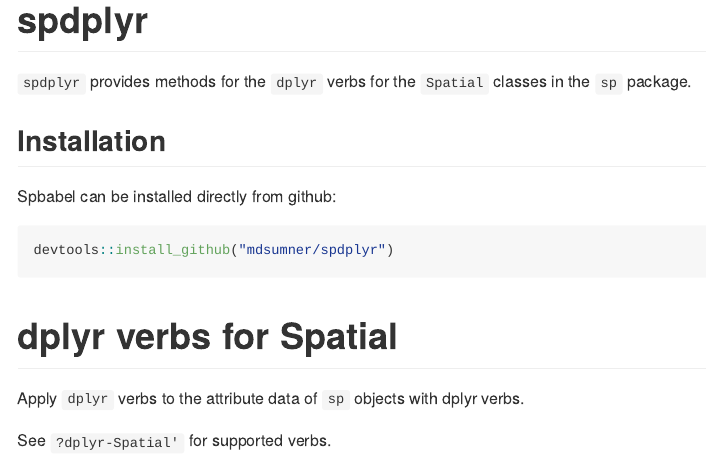
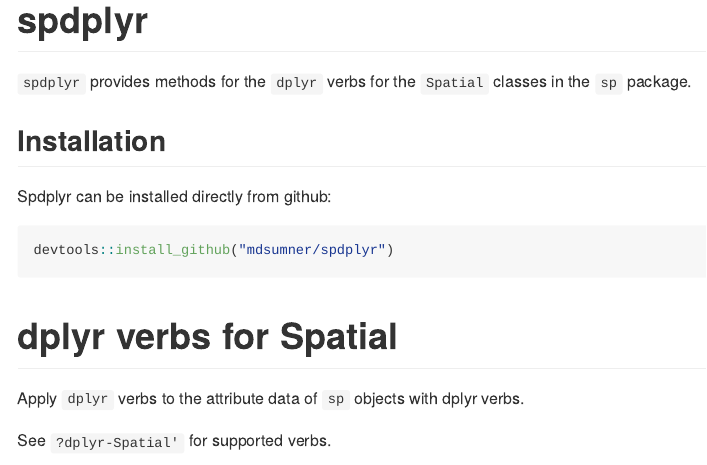
Before and after one commit to mdsumner/spdplyr, an R Markdown document (README.Rmd): the page in a window 1100 px wide, from its top. Rendered offline with R 4.5, knitr and Pandoc, with nearby package versions; some code elsewhere in the file could not run offline; badge pictures from the web are left out; common packages that the code uses without loading them are loaded.

Commit message:
bump and fix old refs

````diff
--- a/README.Rmd
+++ b/README.Rmd
@@ -21,7 +21,7 @@
 
 ## Installation
 
-Spbabel can be installed directly from github:
+Spdplyr can be installed directly from github:
 
 ```{r,eval=FALSE}
 devtools::install_github("mdsumner/spdplyr")
````
Also changed, not shown: NEWS.md (+4 -0 lines), R/sdplyr-Spatial.r (+5 -3 lines), 4 other files.
